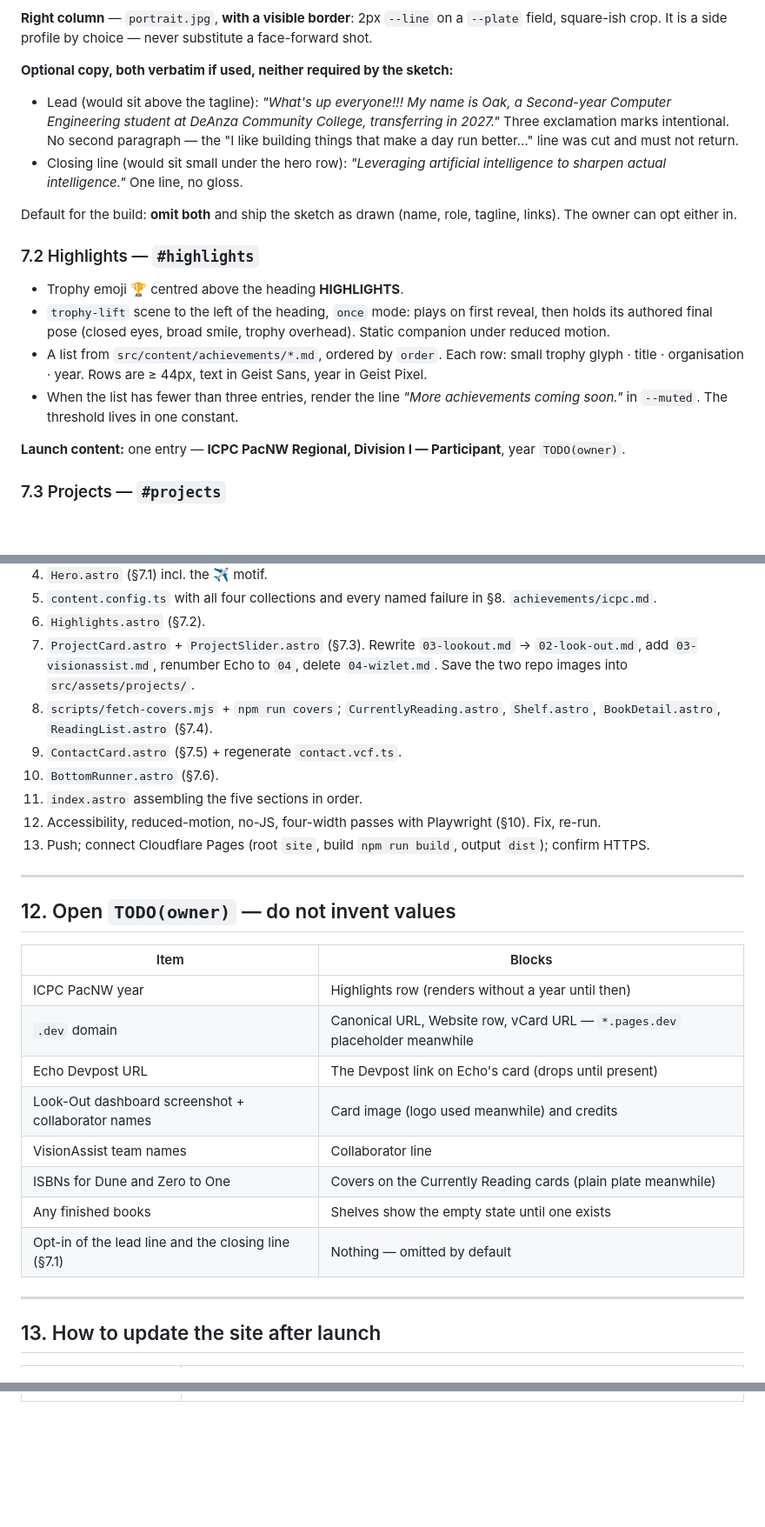
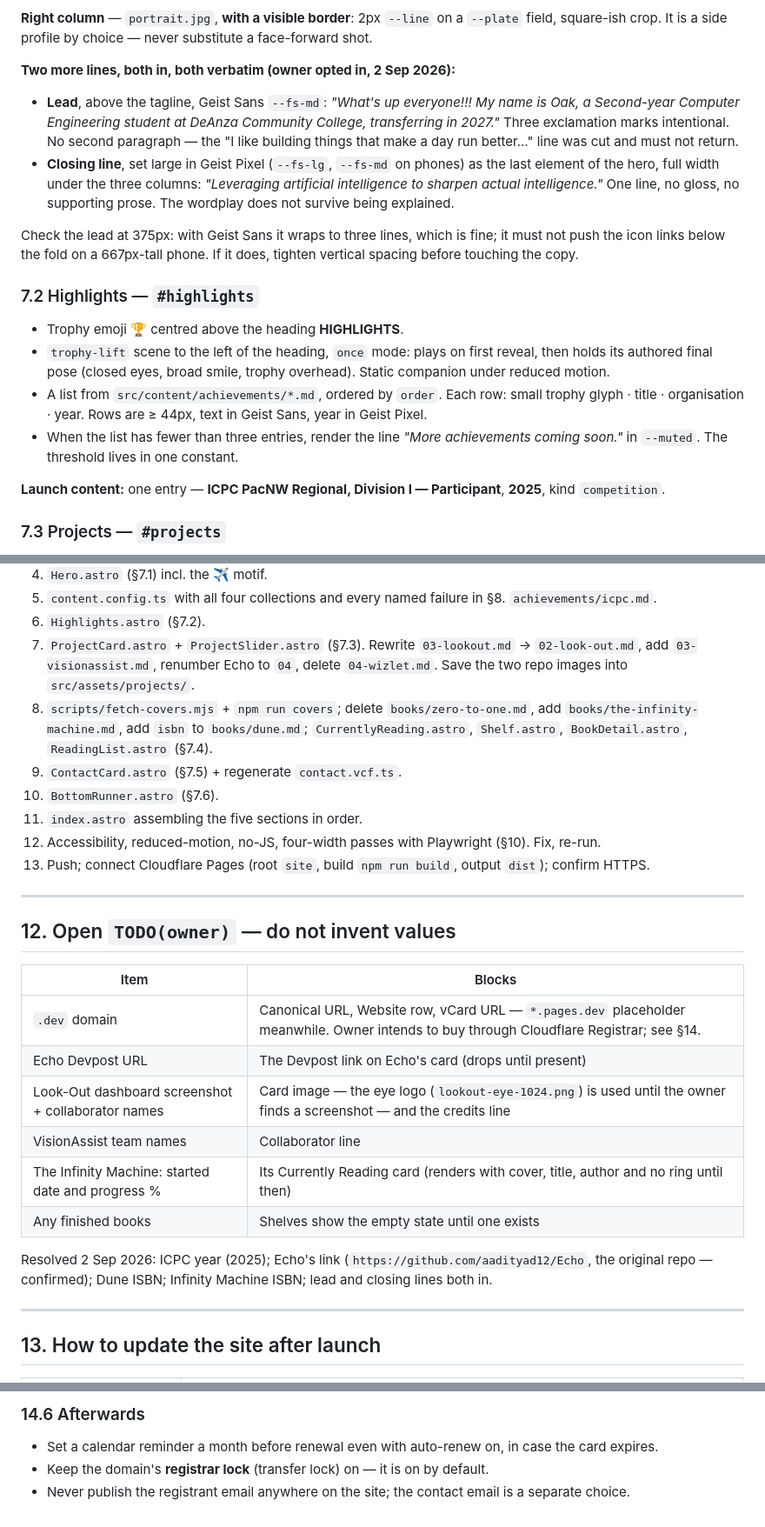
Before and after one commit to Mr-Shine09/mrshine.dev, a Markdown page: Plan.md, 3 parts joined by grey strips. Shown at 87% size. Rendered like a GitHub page; blank space fills up the shorter version.

Commit message:
Plan.md: resolve owner TODOs (ICPC 2025, ISBNs, Infinity Machine replaces Zero to One, lead + closing lines in); add §14 domain guide
Co-Authored-By: Claude Fable 5.1 <noreply@anthropic.com>

```diff
--- a/Plan.md
+++ b/Plan.md
@@ -193,11 +193,11 @@ Three columns on desktop (text · mascot · portrait), stacked on phone.
 
 **Right column** — `portrait.jpg`, **with a visible border**: 2px `--line` on a `--plate` field, square-ish crop. It is a side profile by choice — never substitute a face-forward shot.
 
-**Optional copy, both verbatim if used, neither required by the sketch:**
-- Lead (would sit above the tagline): *"What's up everyone!!! My name is Oak, a Second-year Computer Engineering student at DeAnza Community College, transferring in 2027."* Three exclamation marks intentional. No second paragraph — the "I like building things that make a day run better…" line was cut and must not return.
-- Closing line (would sit small under the hero row): *"Leveraging artificial intelligence to sharpen actual intelligence."* One line, no gloss.
+**Two more lines, both in, both verbatim (owner opted in, 2 Sep 2026):**
+- **Lead**, above the tagline, Geist Sans `--fs-md`: *"What's up everyone!!! My name is Oak, a Second-year Computer Engineering student at DeAnza Community College, transferring in 2027."* Three exclamation marks intentional. No second paragraph — the "I like building things that make a day run better…" line was cut and must not return.
+- **Closing line**, set large in Geist Pixel (`--fs-lg`, `--fs-md` on phones) as the last element of the hero, full width under the three columns: *"Leveraging artificial intelligence to sharpen actual intelligence."* One line, no gloss, no supporting prose. The wordplay does not survive being explained.
 
-Default for the build: **omit both** and ship the sketch as drawn (name, role, tagline, links). The owner can opt either in.
+Check the lead at 375px: with Geist Sans it wraps to three lines, which is fine; it must not push the icon links below the fold on a 667px-tall phone. If it does, tighten vertical spacing before touching the copy.
 
 ### 7.2 Highlights — `#highlights`
 - Trophy emoji 🏆 centred above the heading **HIGHLIGHTS**.
@@ -205,7 +205,7 @@ Default for the build: **omit both** and ship the sketch as drawn (name, role, t
 - A list from `src/content/achievements/*.md`, ordered by `order`. Each row: small trophy glyph · title · organisation · year. Rows are ≥ 44px, text in Geist Sans, year in Geist Pixel.
 - When the list has fewer than three entries, render the line *"More achievements coming soon."* in `--muted`. The threshold lives in one constant.
 
-**Launch content:** one entry — **ICPC PacNW Regional, Division I — Participant**, year `TODO(owner)`.
+**Launch content:** one entry — **ICPC PacNW Regional, Division I — Participant**, **2025**, kind `competition`.
 
 ### 7.3 Projects — `#projects`
 - Heading **PROJECTS** at left; `workbench-zap` scene at right, `once` mode (concentrated work → zap → singed recovery, hold final frame; never re-zap on scroll nudges).
@@ -399,7 +402,7 @@ Draft projects and books with unknown status never render; the build says why.
 5. `content.config.ts` with all four collections and every named failure in §8. `achievements/icpc.md`.
 6. `Highlights.astro` (§7.2).
 7. `ProjectCard.astro` + `ProjectSlider.astro` (§7.3). Rewrite `03-lookout.md` → `02-look-out.md`, add `03-visionassist.md`, renumber Echo to `04`, delete `04-wizlet.md`. Save the two repo images into `src/assets/projects/`.
-8. `scripts/fetch-covers.mjs` + `npm run covers`; `CurrentlyReading.astro`, `Shelf.astro`, `BookDetail.astro`, `ReadingList.astro` (§7.4).
+8. `scripts/fetch-covers.mjs` + `npm run covers`; delete `books/zero-to-one.md`, add `books/the-infinity-machine.md`, add `isbn` to `books/dune.md`; `CurrentlyReading.astro`, `Shelf.astro`, `BookDetail.astro`, `ReadingList.astro` (§7.4).
 9. `ContactCard.astro` (§7.5) + regenerate `contact.vcf.ts`.
 10. `BottomRunner.astro` (§7.6).
 11. `index.astro` assembling the five sections in order.
@@ -412,14 +415,14 @@ Draft projects and books with unknown status never render; the build says why.
 
 | Item | Blocks |
 |---|---|
-| ICPC PacNW year | Highlights row (renders without a year until then) |
-| `.dev` domain | Canonical URL, Website row, vCard URL — `*.pages.dev` placeholder meanwhile |
+| `.dev` domain | Canonical URL, Website row, vCard URL — `*.pages.dev` placeholder meanwhile. Owner intends to buy through Cloudflare Registrar; see §14. |
 | Echo Devpost URL | The Devpost link on Echo's card (drops until present) |
-| Look-Out dashboard screenshot + collaborator names | Card image (logo used meanwhile) and credits |
+| Look-Out dashboard screenshot + collaborator names | Card image — the eye logo (`lookout-eye-1024.png`) is used until the owner finds a screenshot — and the credits line |
 | VisionAssist team names | Collaborator line |
-| ISBNs for Dune and Zero to One | Covers on the Currently Reading cards (plain plate meanwhile) |
+| The Infinity Machine: started date and progress % | Its Currently Reading card (renders with cover, title, author and no ring until then) |
 | Any finished books | Shelves show the empty state until one exists |
-| Opt-in of the lead line and the closing line (§7.1) | Nothing — omitted by default |
+
+Resolved 2 Sep 2026: ICPC year (2025); Echo's link (`https://github.com/aadityad12/Echo`, the original repo — confirmed); Dune ISBN; Infinity Machine ISBN; lead and closing lines both in.
 
 ---
 
@@ -436,0 +489,4 @@ Draft projects and books with unknown status never render; the build says why.
+### 14.6 Afterwards
+- Set a calendar reminder a month before renewal even with auto-renew on, in case the card expires.
+- Keep the domain's **registrar lock** (transfer lock) on — it is on by default.
+- Never publish the registrant email anywhere on the site; the contact email is a separate choice.
```
Also changed, not shown: other parts of Plan.md (+54 -2 lines).
